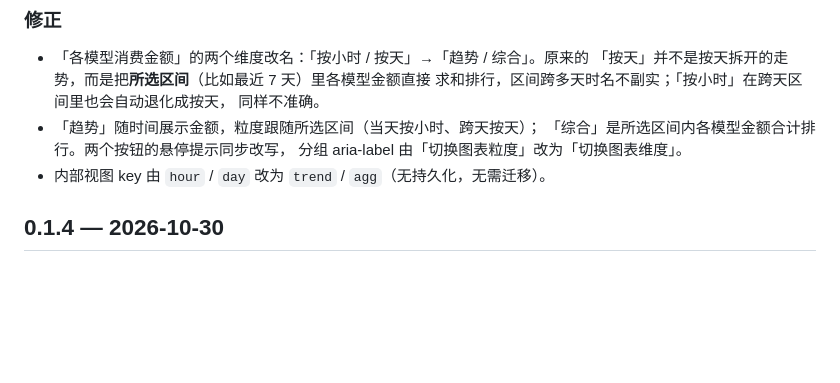
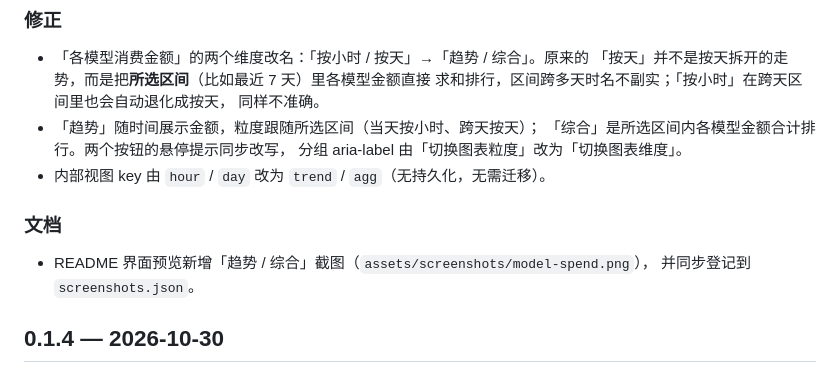
Before and after one commit to sdiwenchen-lang/DeepSeek-Usage, a Markdown page: CHANGELOG.md, the part around the change. Drawn GitHub-style; blank space fills up the shorter version.

```diff
--- a/CHANGELOG.md
+++ b/CHANGELOG.md
@@ -15,6 +15,11 @@ Release，正文即为插件市场「更新内容」里显示的版本说明。
   「综合」是所选区间内各模型金额合计排行。两个按钮的悬停提示同步改写，
   分组 aria-label 由「切换图表粒度」改为「切换图表维度」。
 - 内部视图 key 由 `hour` / `day` 改为 `trend` / `agg`（无持久化，无需迁移）。
+
+### 文档
+
+- README 界面预览新增「趋势 / 综合」截图（`assets/screenshots/model-spend.png`），
+  并同步登记到 `screenshots.json`。
 
 ## 0.1.4 — 2026-10-30
 
```
Also changed, not shown: README.md (+4 -0 lines), assets/screenshots/model-spend.png (added), 1 other file.
